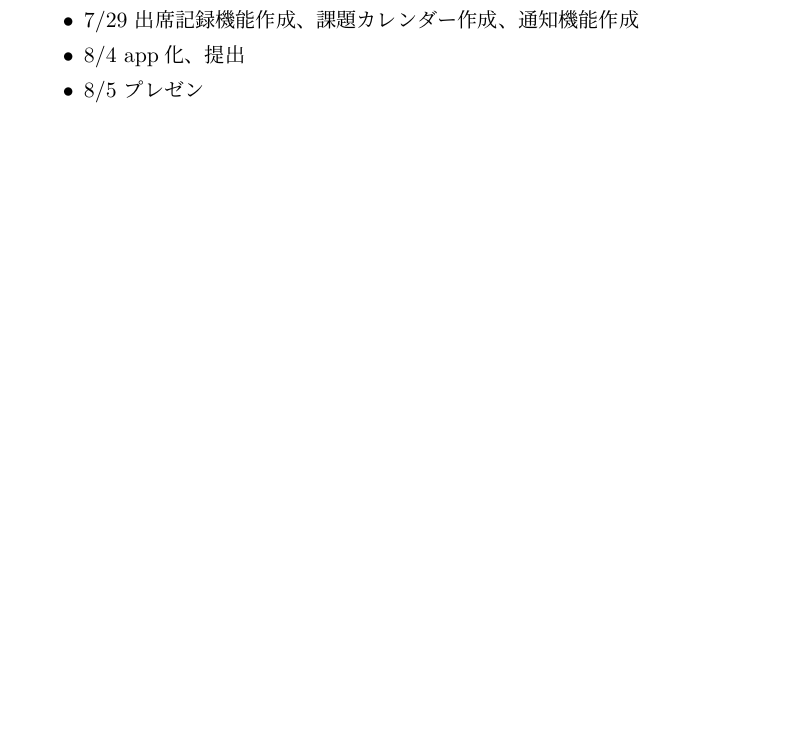
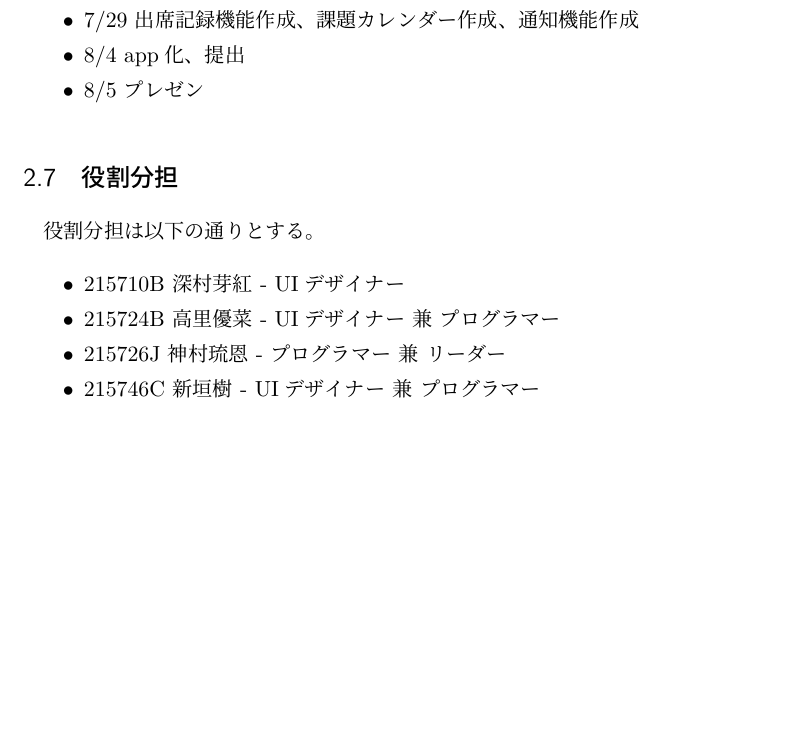
Before and after one commit to crab85193/CrabAndHappyFriends, a LaTeX document (tex/Report4.tex): part of page 5 of 13, cut so that both start at the same text, the shorter picture padded with empty space. Compiled offline with pLaTeX and dvipdfmx.

Commit message:
update: 役割分担を追加

```diff
--- a/tex/Report4.tex
+++ b/tex/Report4.tex
@@ -129,6 +129,15 @@
 \item 8/5 プレゼン
 \end{itemize}
 
+\subsection{役割分担}
+役割分担は以下の通りとする。
+\begin{itemize}
+\item 215710B 深村芽紅 - UIデザイナー
+\item 215724B 高里優菜 - UIデザイナー 兼 プログラマー
+\item 215726J 神村琉恩 - プログラマー 兼 リーダー
+\item 215746C 新垣樹 - UIデザイナー 兼 プログラマー
+\end{itemize}
+
 \clearpage
 
 \section{基本設計}
```
Also changed, not shown: tex/Report4.pdf, 4 other files.
